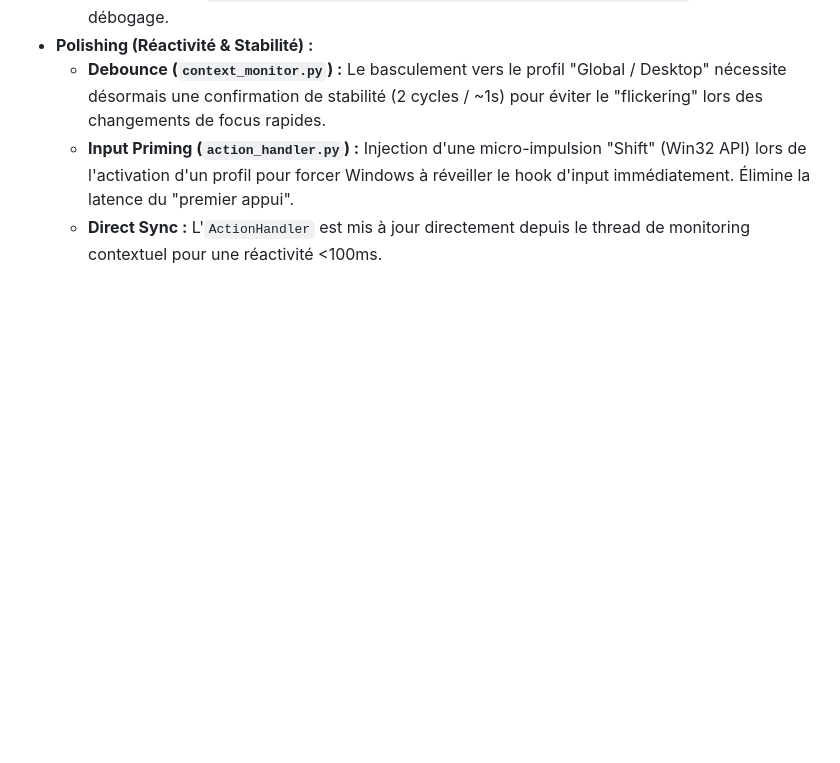
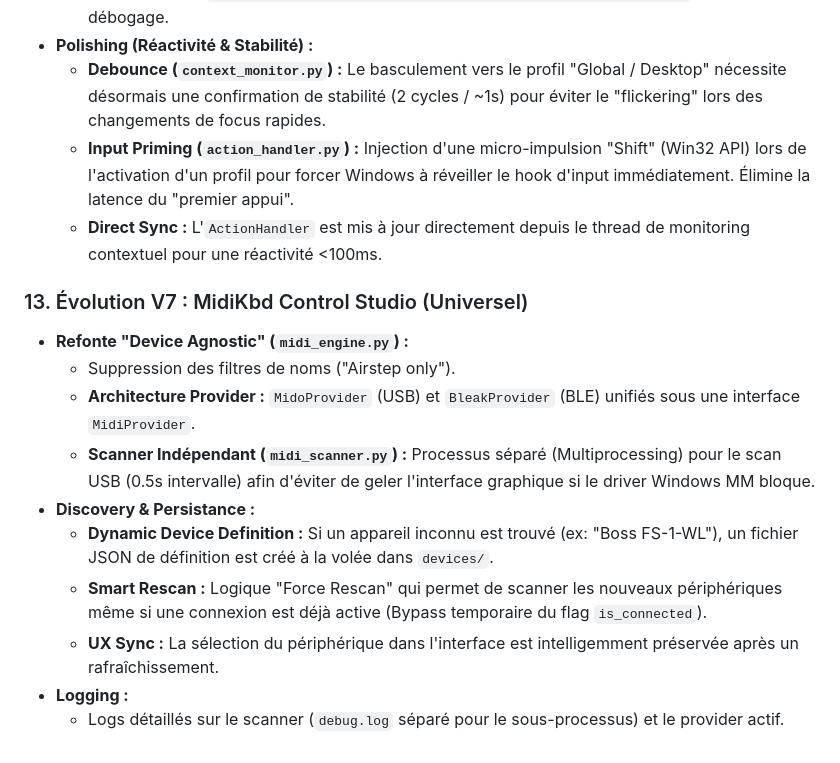
Before and after one commit to zzdez/MidiKbdControlStudio, a Markdown page: AGENTS.md, the part around the change. Rendered like a GitHub page; blank space fills up the shorter version.

Commit message:
maj fichiers md

```diff
--- a/AGENTS.md
+++ b/AGENTS.md
@@ -126,3 +126,15 @@ L'application ne se lance pas simplement. Le fichier `src/main.py` est un orches
     *   **Debounce (`context_monitor.py`) :** Le basculement vers le profil "Global / Desktop" nécessite désormais une confirmation de stabilité (2 cycles / ~1s) pour éviter le "flickering" lors des changements de focus rapides.
     *   **Input Priming (`action_handler.py`) :** Injection d'une micro-impulsion "Shift" (Win32 API) lors de l'activation d'un profil pour forcer Windows à réveiller le hook d'input immédiatement. Élimine la latence du "premier appui".
     *   **Direct Sync :** L'`ActionHandler` est mis à jour directement depuis le thread de monitoring contextuel pour une réactivité <100ms.
+
+### 13. Évolution V7 : MidiKbd Control Studio (Universel)
+*   **Refonte "Device Agnostic" (`midi_engine.py`) :**
+    *   Suppression des filtres de noms ("Airstep only").
+    *   **Architecture Provider :** `MidoProvider` (USB) et `BleakProvider` (BLE) unifiés sous une interface `MidiProvider`.
+    *   **Scanner Indépendant (`midi_scanner.py`) :** Processus séparé (Multiprocessing) pour le scan USB (0.5s intervalle) afin d'éviter de geler l'interface graphique si le driver Windows MM bloque.
+*   **Discovery & Persistance :**
+    *   **Dynamic Device Definition :** Si un appareil inconnu est trouvé (ex: "Boss FS-1-WL"), un fichier JSON de définition est créé à la volée dans `devices/`.
+    *   **Smart Rescan :** Logique "Force Rescan" qui permet de scanner les nouveaux périphériques même si une connexion est déjà active (Bypass temporaire du flag `is_connected`).
+    *   **UX Sync :** La sélection du périphérique dans l'interface est intelligemment préservée après un rafraîchissement.
+*   **Logging :**
+    *   Logs détaillés sur le scanner (`debug.log` séparé pour le sous-processus) et le provider actif.
```
Also changed, not shown: README.md (+11 -5 lines).
